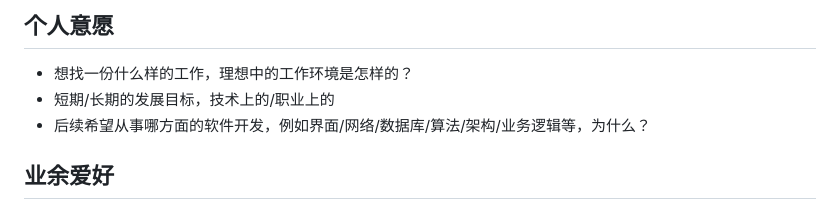
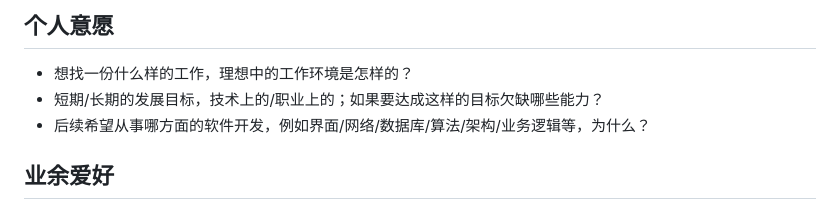
Before and after one commit to SeakyNote/seakynote, a Markdown page: recruit/社招面试问题（Qt）.md, the part around the change. Rendered like a GitHub page.

```diff
--- a/recruit/社招面试问题（Qt）.md
+++ b/recruit/社招面试问题（Qt）.md
@@ -364,7 +364,7 @@ void CAMWeldlineCreateDlg::connectAutoCalcSigalSlots() const
 ## 个人意愿
 
 * 想找一份什么样的工作，理想中的工作环境是怎样的？
-* 短期/长期的发展目标，技术上的/职业上的
+* 短期/长期的发展目标，技术上的/职业上的；如果要达成这样的目标欠缺哪些能力？
 * 后续希望从事哪方面的软件开发，例如界面/网络/数据库/算法/架构/业务逻辑等，为什么？
 
 ## 业余爱好
```
Also changed, not shown: recruit/招聘初步研究.md (+24 -17 lines).
